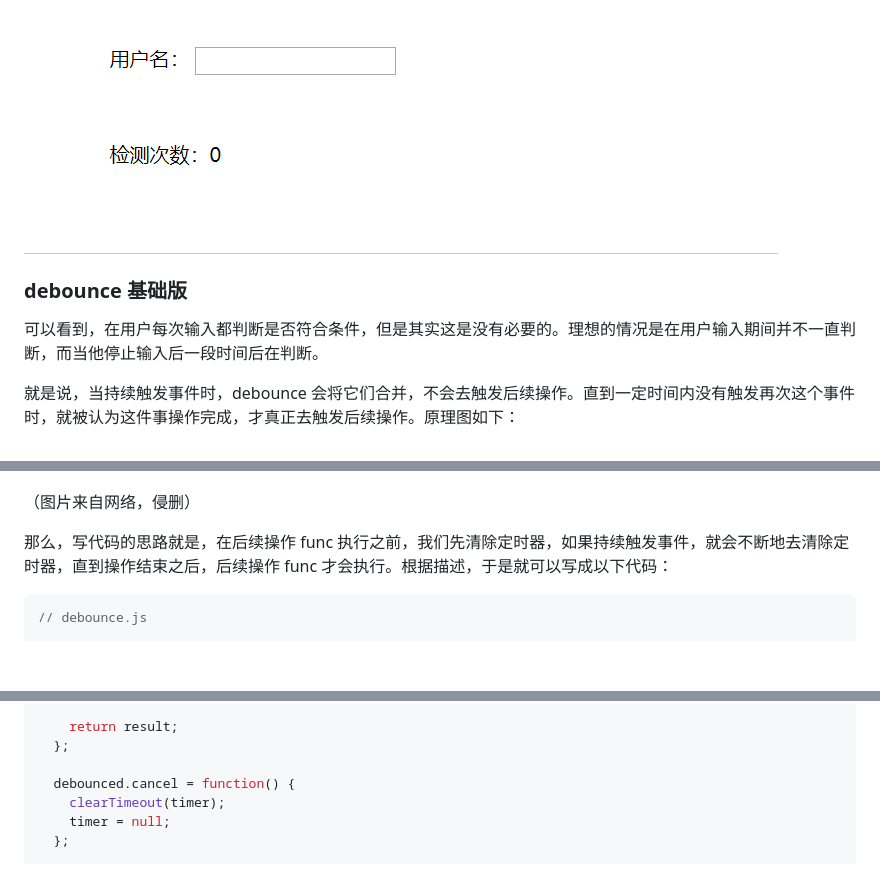
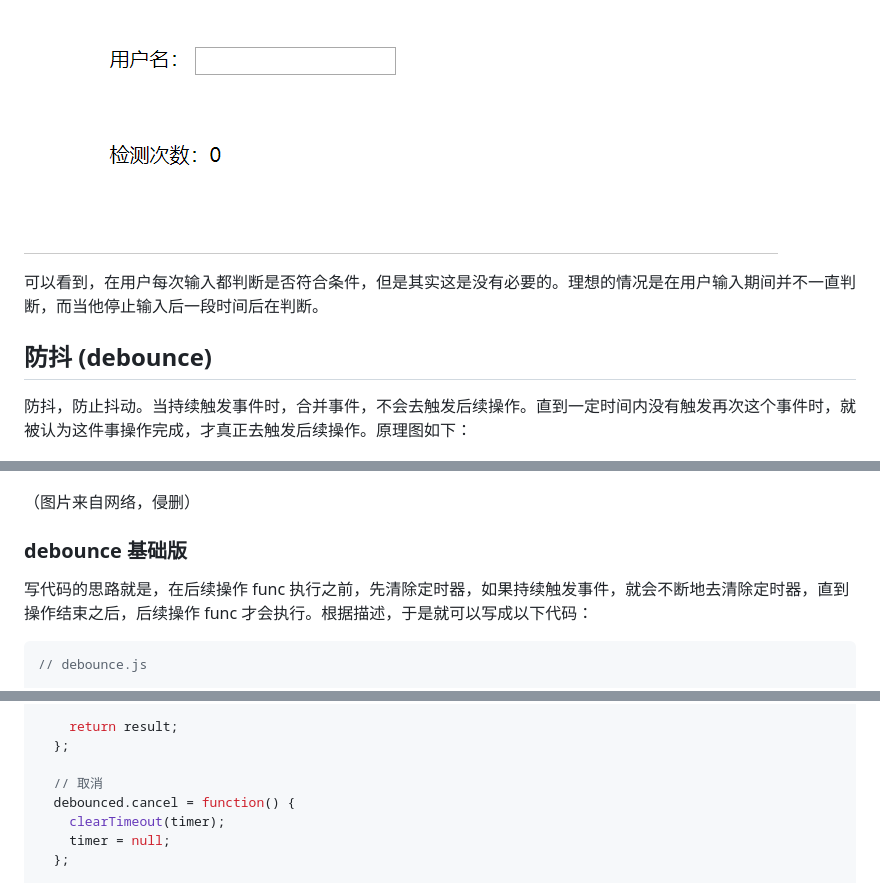
Before and after one commit to hkp1995/note, a Markdown page: JavaScript常用工具函数/防抖与节流（上）.md, 3 parts joined by grey strips. Drawn GitHub-style; blank space fills up the shorter version.

````diff
--- a/JavaScript常用工具函数/防抖与节流.md
+++ b/JavaScript常用工具函数/防抖与节流（上）.md
@@ -69,17 +63,19 @@ function checkUsername() {
 
 ![](assets/debounce_常规做法.gif)
 
-### debounce 基础版
-
 可以看到，在用户每次输入都判断是否符合条件，但是其实这是没有必要的。理想的情况是在用户输入期间并不一直判断，而当他停止输入后一段时间后在判断。
 
-就是说，当持续触发事件时，debounce 会将它们合并，不会去触发后续操作。直到一定时间内没有触发再次这个事件时，就被认为这件事操作完成，才真正去触发后续操作。原理图如下：
+## 防抖 (debounce)
+
+防抖，防止抖动。当持续触发事件时，合并事件，不会去触发后续操作。直到一定时间内没有触发再次这个事件时，就被认为这件事操作完成，才真正去触发后续操作。原理图如下：
 
 ![](assets/debounce.png)
 
 （图片来自网络，侵删）
 
-那么，写代码的思路就是，在后续操作 func 执行之前，我们先清除定时器，如果持续触发事件，就会不断地去清除定时器，直到操作结束之后，后续操作 func 才会执行。根据描述，于是就可以写成以下代码：
+### debounce 基础版
+
+写代码的思路就是，在后续操作 func 执行之前，先清除定时器，如果持续触发事件，就会不断地去清除定时器，直到操作结束之后，后续操作 func 才会执行。根据描述，于是就可以写成以下代码：
 
 ```javascript
 // debounce.js
@@ -215,6 +216,7 @@ function debounce(func, wait, immediate = false) {
     return result;
   };
 
+  // 取消
   debounced.cancel = function() {
     clearTimeout(timer);
     timer = null;
````
Also changed, not shown: other parts of JavaScript常用工具函数/防抖与节流（上）.md (+19 -20 lines), JavaScript常用工具函数/防抖与节流（下）.md (added, +269 -0 lines), README.md (+2 -1 lines), JavaScript常用工具函数/assets/debounce_取消.gif, JavaScript常用工具函数/assets/throttle.png (added), JavaScript常用工具函数/assets/throttle_尾部执行.gif (added), JavaScript常用工具函数/assets/throttle_常规做法.gif (added), JavaScript常用工具函数/assets/throttle_首尾都执行.gif (added), JavaScript常用工具函数/assets/throttle_首部执行.gif (added).
